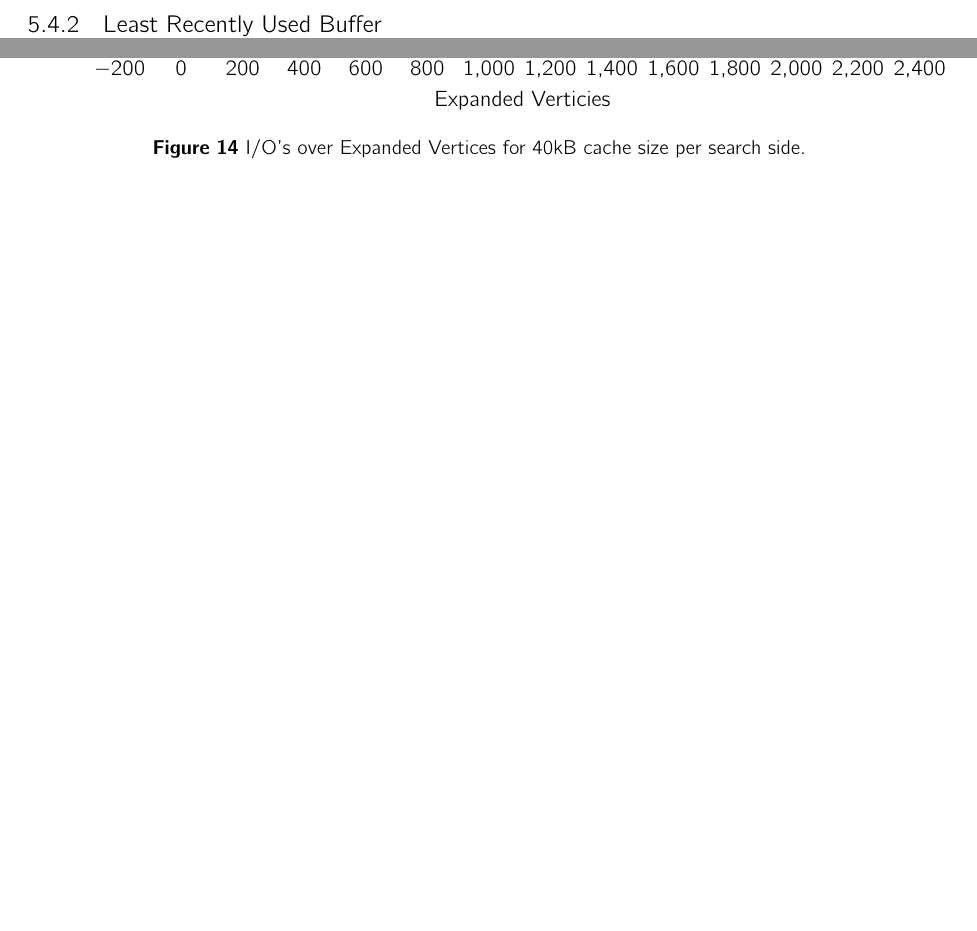
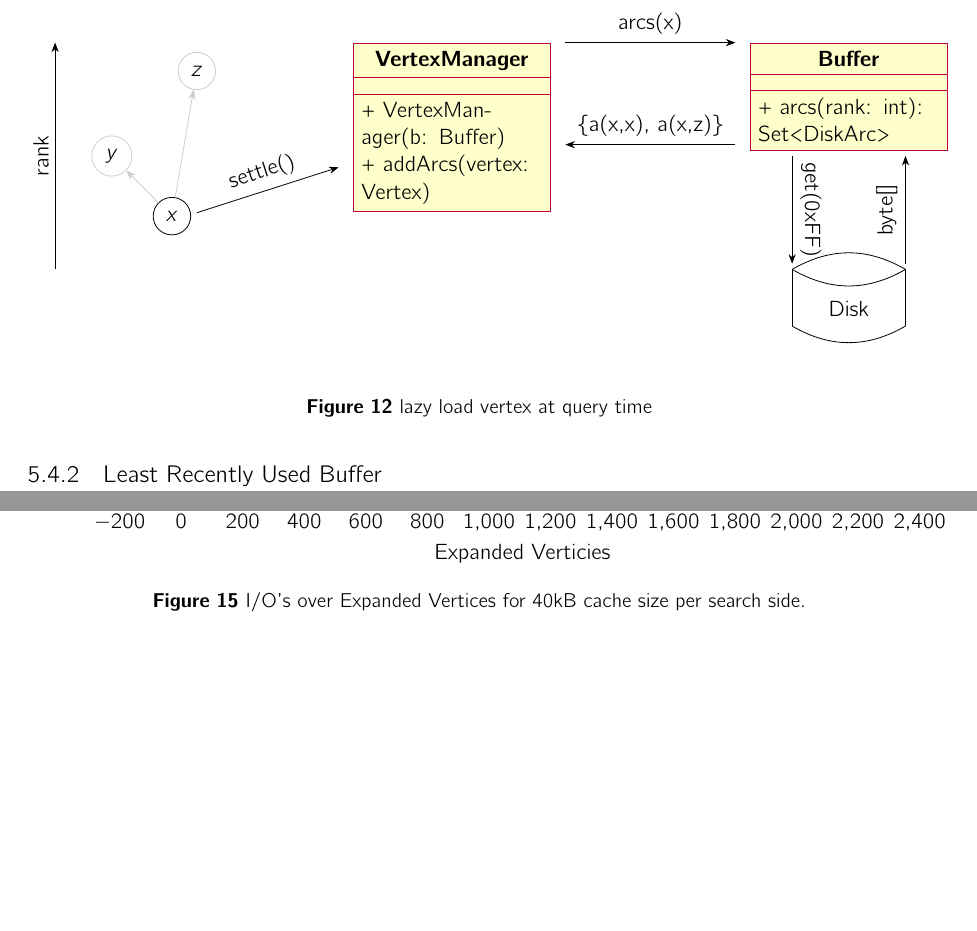
Before and after one commit to MariusHahn/neo4j-shortest-path, a LaTeX thesis (thesis/thesis.tex, which reads thesis/assets/tikz/lazyLoadVertex.tex, thesis/chapters/Neo4JIntegration.tex): two parts of pages 24 and 29 of 30, joined at a grey line, cut at the place of the change, the shorter picture padded with empty space. The pictures show the PDF file thesis/thesis.pdf that the author committed with the source.

Commit message:
update document

```diff
--- /dev/null
+++ b/thesis/assets/tikz/lazyLoadVertex.tex
@@ -0,0 +1,43 @@
+\begin{tikzpicture}[node distance={15mm}, main/.style = {draw, circle}]
+
+    \node[rotate=90] at (-0.25,0) {rank};
+    \draw [ -Stealth]  (0,-2) -- (0,2);
+
+    %\node[] at (3,3) {Lower Triangles};
+
+    \node[main, draw=black!20] (y) at (1, 0) {$y$};
+    \node[main] (x) [below right of=y] {$x$};
+    \node[main, draw=black!20] (z) [right of=z, above of=y] {$z$};
+
+    \draw[ -Stealth, draw=black!20] (x) -- (z);
+    \draw[ -Stealth, draw=black!20] (x) -- (y);
+
+    \draw[ -Stealth, ] ( 2.5 , -1 ) -- node[above, sloped] {settle()} (5,-0.2);
+
+    \begin{class}[text width=0.2\linewidth]{VertexManager}{7,2}
+        \operation{+ VertexManager(b: Buffer)}
+        \operation{+ addArcs(vertex: Vertex)}
+    \end{class}
+
+    \begin{class}[text width=0.2\linewidth]{Buffer}{14,2}
+       \operation{+ arcs(rank: int): Set<DiskArc>}
+    \end{class}
+
+    \draw [] (13,-3) -- (13,-2);
+    \draw [] (15,-3) -- (15,-2);
+
+    \draw [out=30, in=-210] (13,-2) to (15,-2);
+    \draw [out=-30, in=-150] (13,-2) to (15,-2);
+    \draw [out=-30, in=-150] (13,-3) to (15,-3);
+
+    \node[] at (14,-2.7) {Disk};
+
+    \draw [ -Stealth] (13,0) to node[above, sloped] {get(0xFF)} (13,-1.9);
+    \draw [ -Stealth] (15,-1.9) to node[above, sloped] {byte[]} (15,0);
+
+    \draw [ -Stealth ] (9,2) to node[above, sloped] {arcs(x)} (12,2);
+    \draw [ -Stealth ] (12,0.2) to node[above, sloped] {\{a(x,x), a(x,z)\}} (9,0.2);
+
+
+
+\end{tikzpicture}
--- a/thesis/chapters/Neo4JIntegration.tex
+++ b/thesis/chapters/Neo4JIntegration.tex
@@ -98,6 +98,14 @@ Now both $G_\uparrow'$ and $G_\uparrow'$ are alternatingly expanded with CH-Dijk
 compared to Command \& Conquer or a lot of other strategy  real-time strategy video games where you start at a map that is almost completely grey and the map is only load to the position you are plus some padding.
 The rest is just a plain CH-Search where we stop after we determined the correct shortest path.
 
+\begin{figure}
+    \centering
+    \input{assets/tikz/lazyLoadVertex.tex}
+    \caption{lazy load vertex at query time}
+    \label{fig:circular_buffer}
+\end{figure}
+
+
 %\begin{figure}
 %    \centering
 %    \input{assets/tikz/CircularBuffer.tex}
```
Also changed, not shown: thesis/thesis.pdf.
